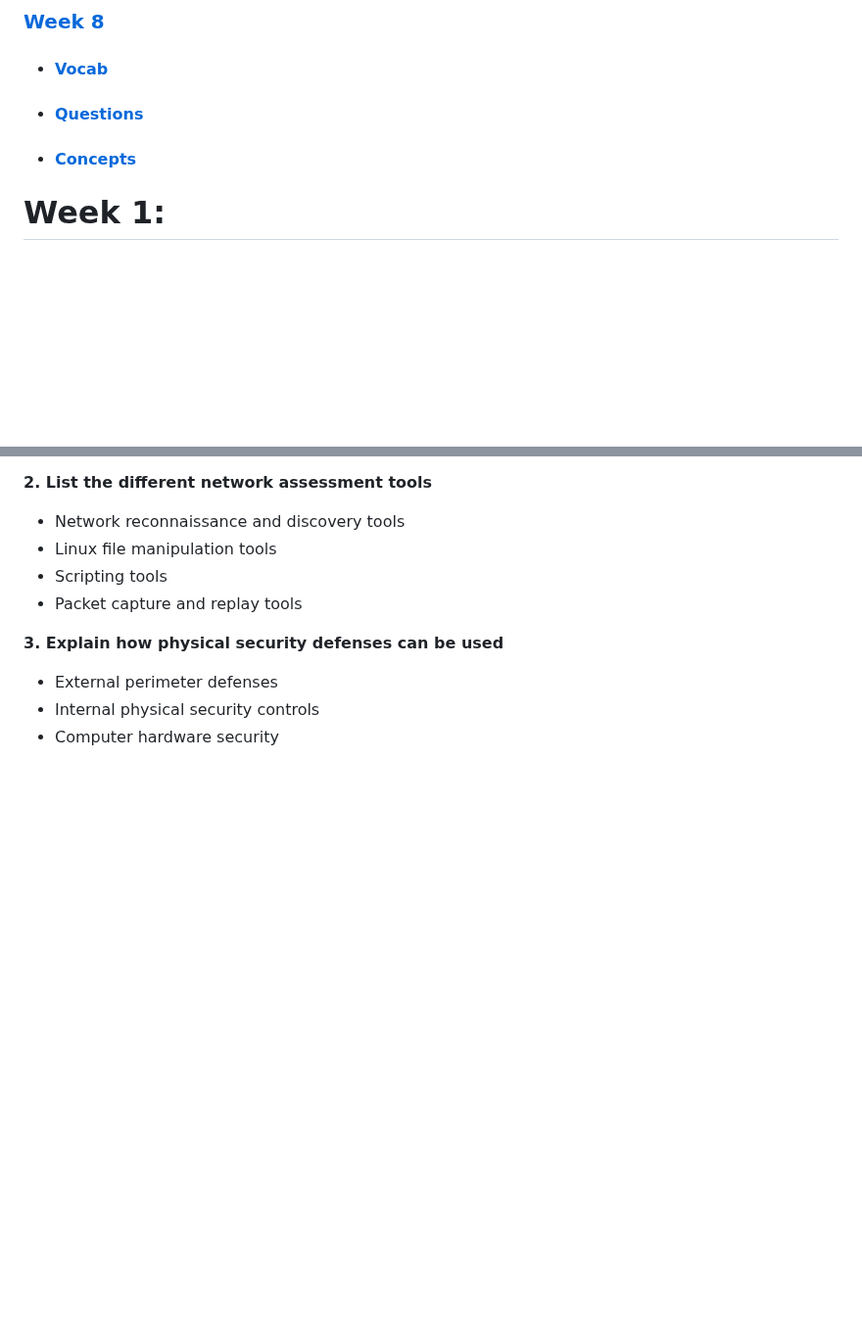
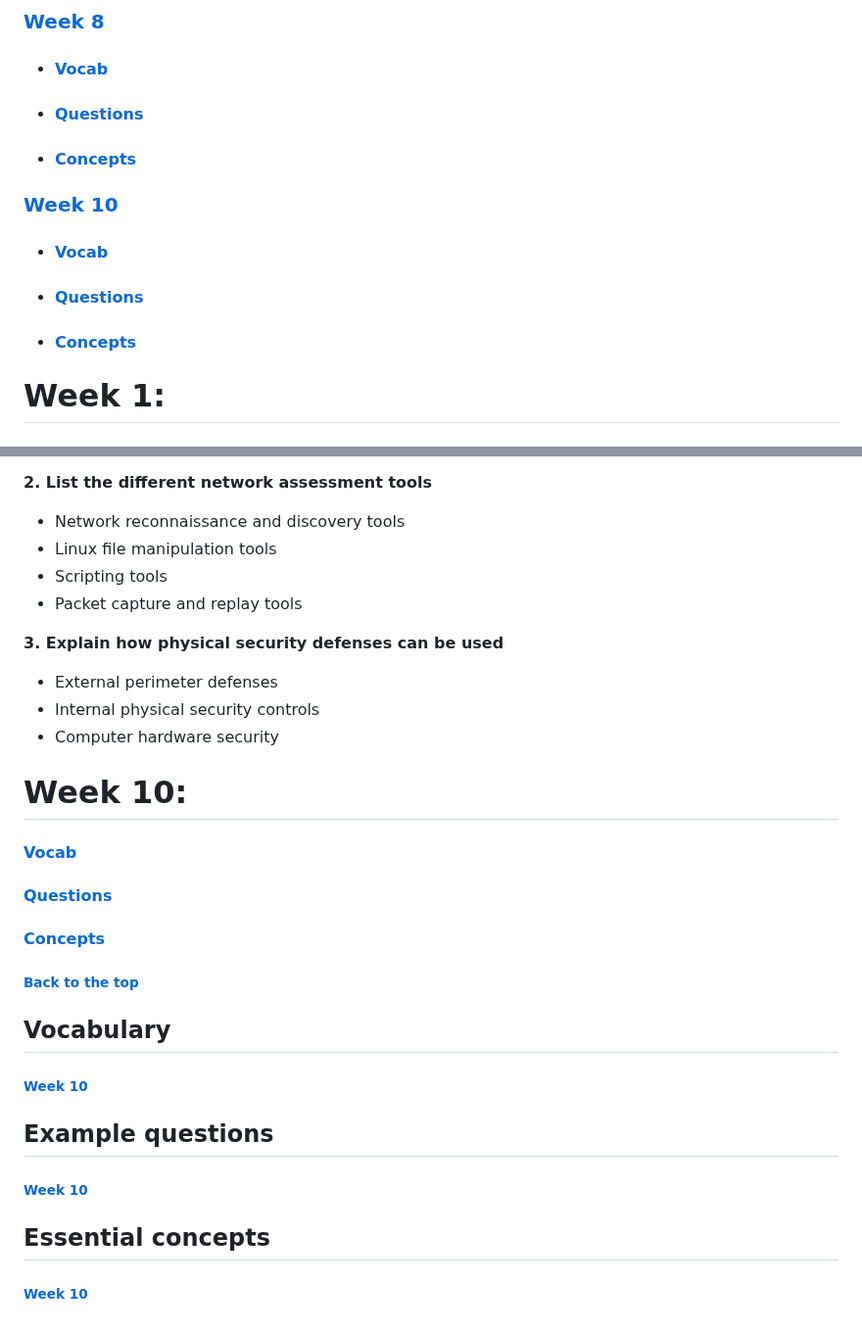
Before and after one commit to melanieb98/melanieb98, a Markdown page: SEC110_midterm_studyguide.md, 2 parts joined by grey strips. Shown at 98% size. Drawn GitHub-style; blank space fills up the shorter version.

```diff
--- a/SEC110_midterm_studyguide.md
+++ b/SEC110_midterm_studyguide.md
@@ -63,6 +63,14 @@
 - #### [Questions](#example-questions-7)
 
 - #### [Concepts](#essential-concepts-7)
+
+### [Week 10](#week-10-1)
+
+- #### [Vocab](#vocabulary-8)
+
+- #### [Questions](#example-questions-8)
+
+- #### [Concepts](#essential-concepts-8)
 
 # Week 1:
 
@@ -1973,3 +1981,25 @@ Module Objectives
 -	External perimeter defenses
 -	Internal physical security controls
 -	Computer hardware security
+
+# Week 10:
+
+#### [Vocab](#vocabulary-8)
+
+#### [Questions](#example-questions-8)
+
+#### [Concepts](#essential-concepts-8)
+
+###### [Back to the top](#table-of-contents)
+
+## Vocabulary
+
+###### [Week 10](#week-10-1)
+
+## Example questions
+
+###### [Week 10](#week-10-1)
+
+## Essential concepts
+
+###### [Week 10](#week-10-1)
```
